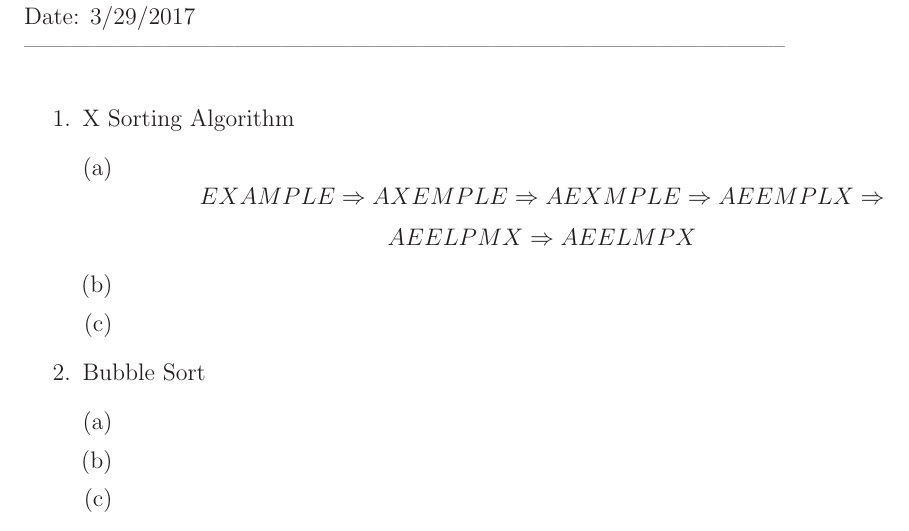
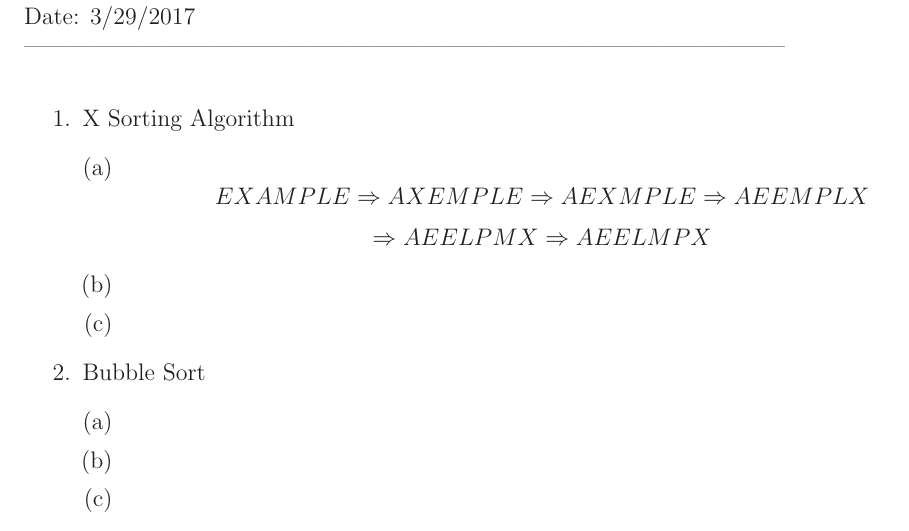
Before and after one commit to MitchGaines/CS2223, a LaTeX document (hwk2/hwk2.tex): part of the page, cut so that both start at the same text. Compiled offline with LaTeX, dvips and Ghostscript.

Commit message:
reformating of part a q1 #6

```diff
--- a/hwk2/hwk2.tex
+++ b/hwk2/hwk2.tex
@@ -48,8 +48,8 @@ Date: 3/29/2017\\ --------------------------------------------------------------
 		$$EXAMPLE\Rightarrow
 			AXEMPLE\Rightarrow
 			AEXMPLE\Rightarrow
-			AEEMPLX\Rightarrow$$
-		$$AEELPMX\Rightarrow
+			AEEMPLX$$ $$\Rightarrow
+		  AEELPMX\Rightarrow
 			AEELMPX $$
 		\item
 		\item
```
Also changed, not shown: hwk2/hwk2.pdf, 2 other files.
